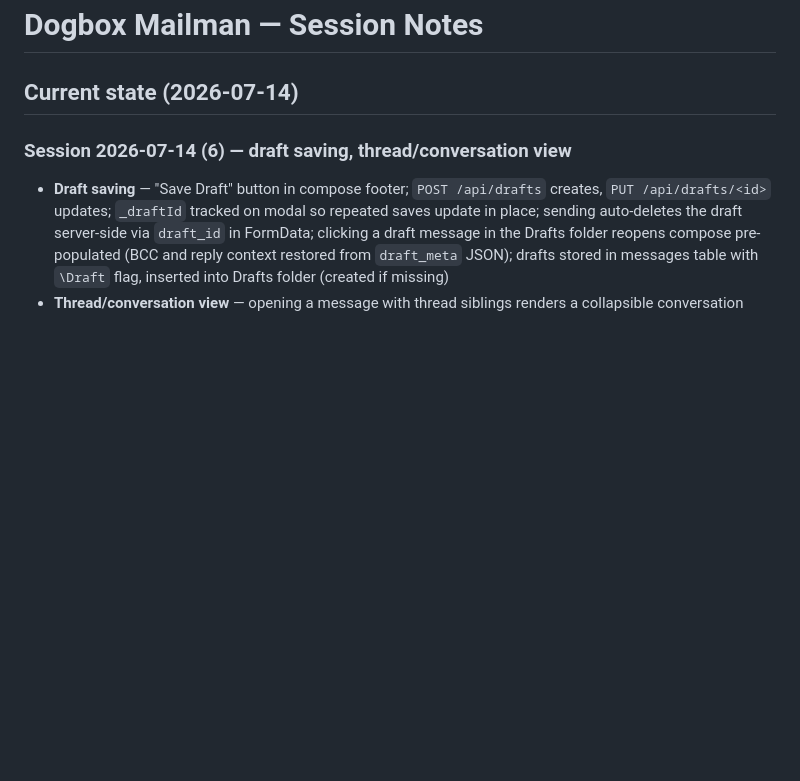
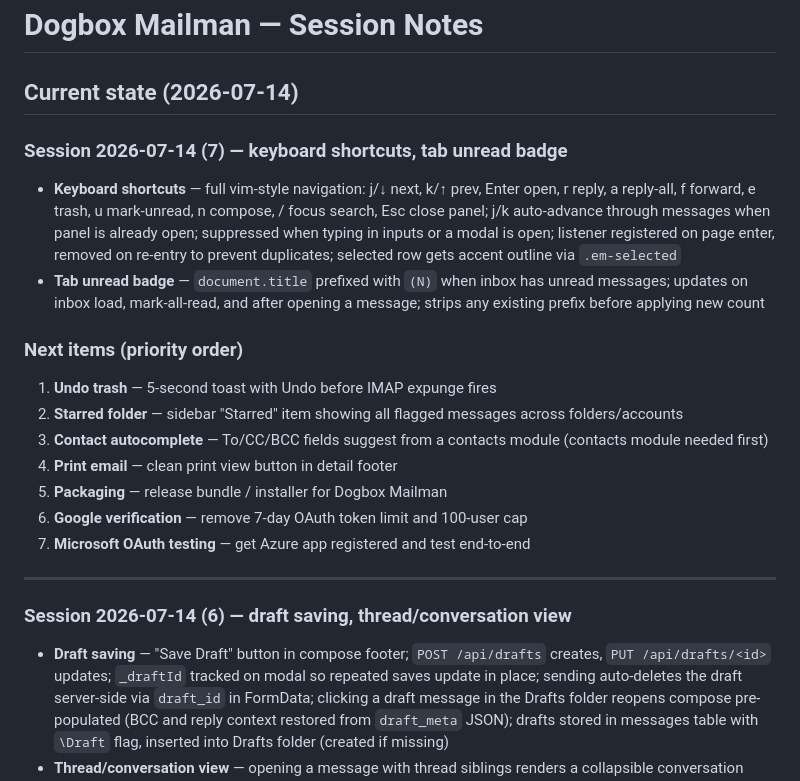
Before and after one commit to davidrobertinnes/postbox, a Markdown page: NOTES.md, the part around the change. Rendered like a GitHub page; blank space fills up the shorter version.

Commit message:
docs: session end 2026-07-14 — keyboard shortcuts, tab unread badge
Co-Authored-By: Claude Sonnet 4.6 <noreply@anthropic.com>

```diff
--- a/NOTES.md
+++ b/NOTES.md
@@ -1,6 +1,23 @@
 # Dogbox Mailman — Session Notes
 
 ## Current state (2026-07-14)
+
+### Session 2026-07-14 (7) — keyboard shortcuts, tab unread badge
+
+- **Keyboard shortcuts** — full vim-style navigation: j/↓ next, k/↑ prev, Enter open, r reply, a reply-all, f forward, e trash, u mark-unread, n compose, / focus search, Esc close panel; j/k auto-advance through messages when panel is already open; suppressed when typing in inputs or a modal is open; listener registered on page enter, removed on re-entry to prevent duplicates; selected row gets accent outline via `.em-selected`
+- **Tab unread badge** — `document.title` prefixed with `(N)` when inbox has unread messages; updates on inbox load, mark-all-read, and after opening a message; strips any existing prefix before applying new count
+
+### Next items (priority order)
+
+1. **Undo trash** — 5-second toast with Undo before IMAP expunge fires
+2. **Starred folder** — sidebar "Starred" item showing all flagged messages across folders/accounts
+3. **Contact autocomplete** — To/CC/BCC fields suggest from a contacts module (contacts module needed first)
+4. **Print email** — clean print view button in detail footer
+5. **Packaging** — release bundle / installer for Dogbox Mailman
+6. **Google verification** — remove 7-day OAuth token limit and 100-user cap
+7. **Microsoft OAuth testing** — get Azure app registered and test end-to-end
+
+---
 
 ### Session 2026-07-14 (6) — draft saving, thread/conversation view
 
```
Also changed, not shown: CHANGELOG.md (+3 -0 lines).
